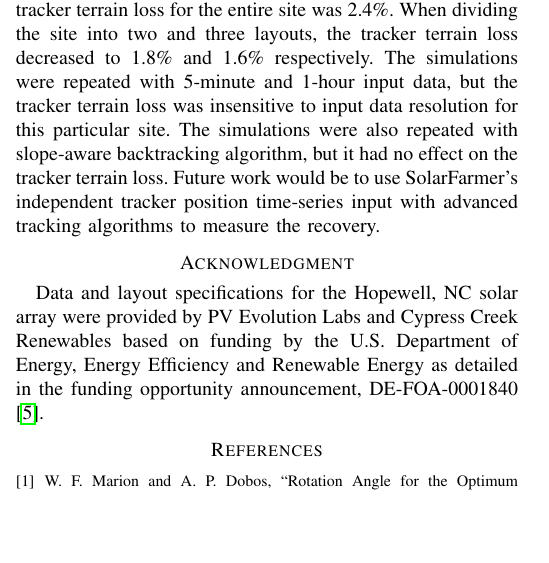
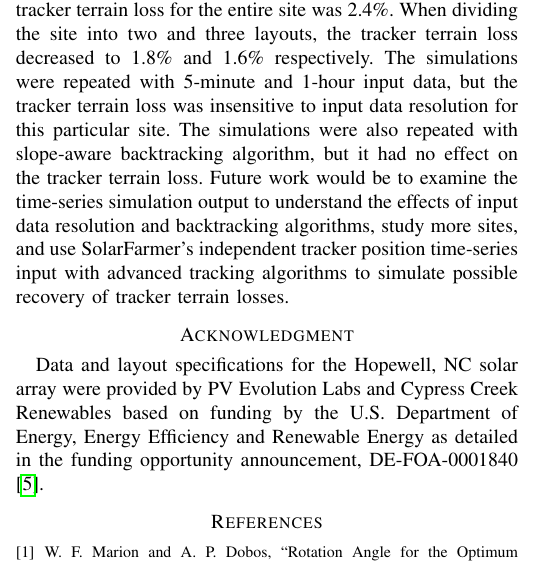
Before and after one commit to mikofski/pvsc48-tracker-terrain-loss, a LaTeX paper (tracker-terrain-loss-part-deux.tex): part of one column of page 3 of 3, cut so that both start at the same text, the shorter picture padded with empty space. Compiled offline with pdfLaTeX.

Commit message:
improve future work

```diff
--- a/tracker-terrain-loss-part-deux.tex
+++ b/tracker-terrain-loss-part-deux.tex
@@ -253,7 +253,7 @@ Table~\ref{table:slope-5min} repeats the simulations with slope-aware backtracki
 \end{table}
 
 \section{Conclusions}
-The Hopewell Friends Solar power plant was simulated with SolarFarmer to calculate tracker terrain loss. This site has variable terrain and an average 4\% southwest slope. The tracker terrain loss for the entire site was 2.4\%. When dividing the site into two and three layouts, the tracker terrain loss decreased to 1.8\% and 1.6\% respectively. The simulations were repeated with 5-minute and 1-hour input data, but the tracker terrain loss was insensitive to input data resolution for this particular site. The simulations were also repeated with slope-aware backtracking algorithm, but it had no effect on the tracker terrain loss. Future work would be to use SolarFarmer's independent tracker position time-series input with advanced tracking algorithms to measure the recovery.
+The Hopewell Friends Solar power plant was simulated with SolarFarmer to calculate tracker terrain loss. This site has variable terrain and an average 4\% southwest slope. The tracker terrain loss for the entire site was 2.4\%. When dividing the site into two and three layouts, the tracker terrain loss decreased to 1.8\% and 1.6\% respectively. The simulations were repeated with 5-minute and 1-hour input data, but the tracker terrain loss was insensitive to input data resolution for this particular site. The simulations were also repeated with slope-aware backtracking algorithm, but it had no effect on the tracker terrain loss. Future work would be to examine the time-series simulation output to understand the effects of input data resolution and backtracking algorithms, study more sites, and use SolarFarmer's independent tracker position time-series input with advanced tracking algorithms to simulate possible recovery of tracker terrain losses.
 
 \section*{Acknowledgment}
 
```
